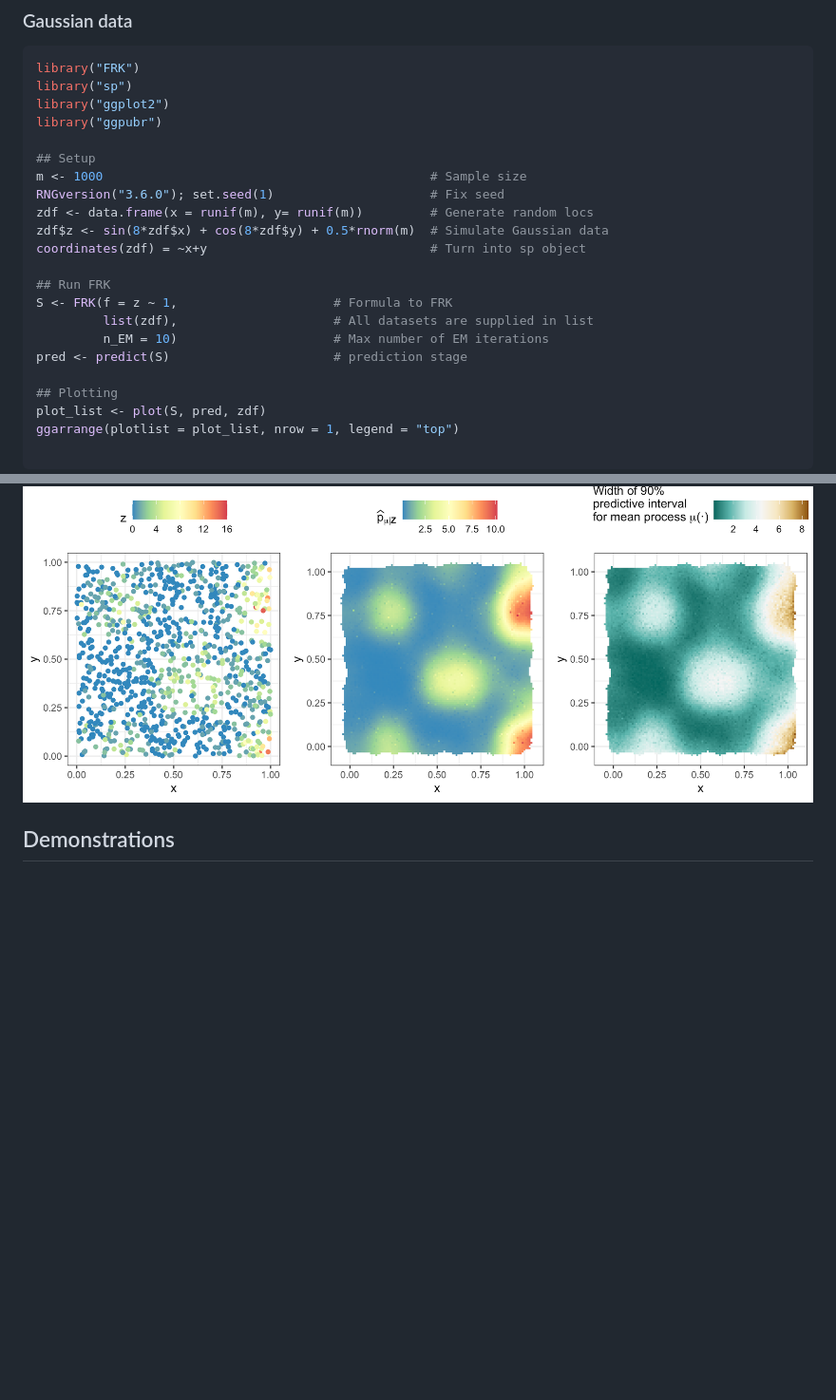
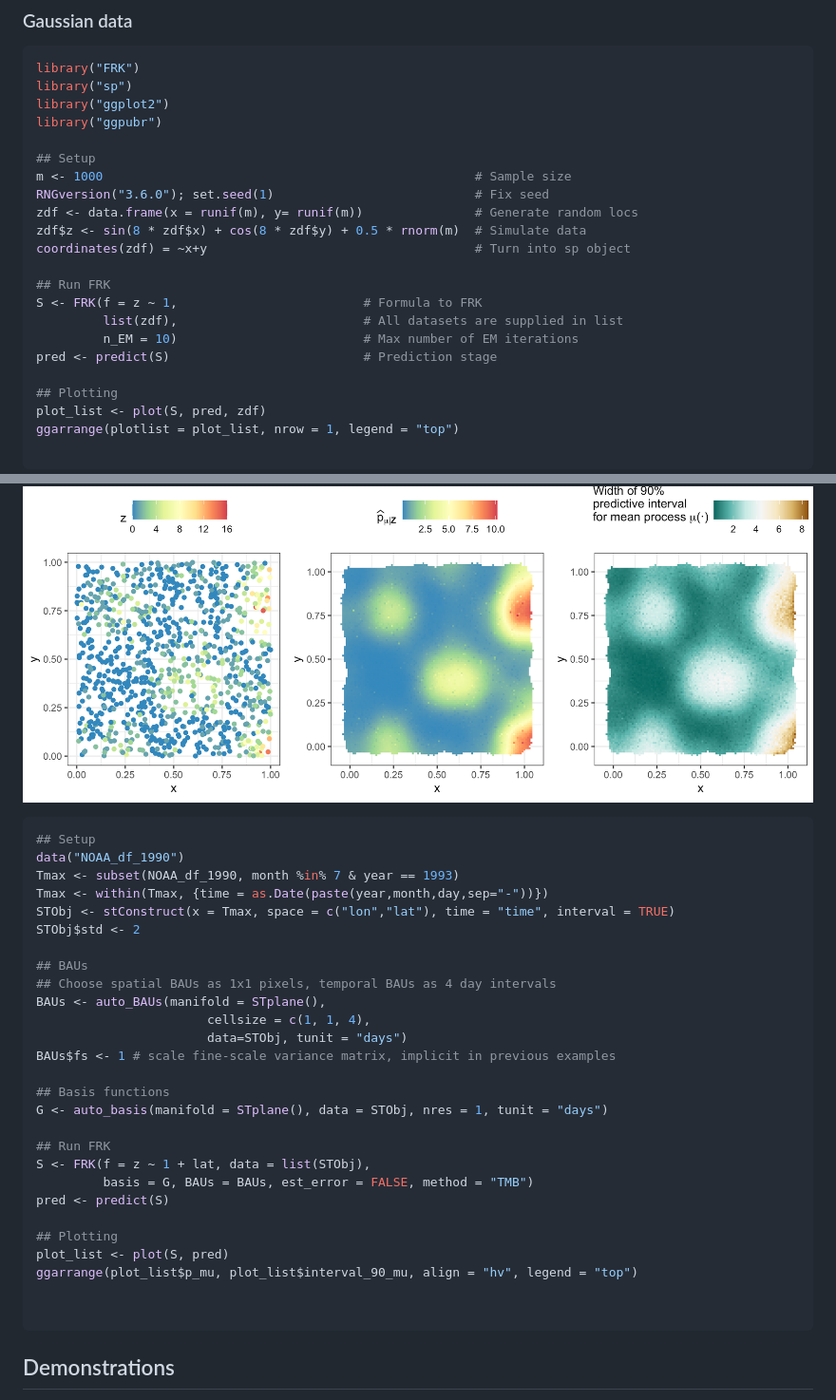
Before and after one commit to andrewzm/FRK, a Markdown page: README.md, 2 parts joined by grey strips. Shown: that part at 95% size. Rendered like a GitHub page; blank space fills up the shorter version.

Commit message:
Extended plot(), updated readme, and added tryCatch to initialiations

````diff
--- a/README.md
+++ b/README.md
@@ -71,17 +71,17 @@ library("ggplot2")
 library("ggpubr")
 
 ## Setup
-m <- 1000                                            # Sample size
-RNGversion("3.6.0"); set.seed(1)                     # Fix seed
-zdf <- data.frame(x = runif(m), y= runif(m))         # Generate random locs
-zdf$z <- sin(8*zdf$x) + cos(8*zdf$y) + 0.5*rnorm(m)  # Simulate Gaussian data
-coordinates(zdf) = ~x+y                              # Turn into sp object
+m <- 1000                                                  # Sample size
+RNGversion("3.6.0"); set.seed(1)                           # Fix seed
+zdf <- data.frame(x = runif(m), y= runif(m))               # Generate random locs
+zdf$z <- sin(8 * zdf$x) + cos(8 * zdf$y) + 0.5 * rnorm(m)  # Simulate data
+coordinates(zdf) = ~x+y                                    # Turn into sp object
 
 ## Run FRK
-S <- FRK(f = z ~ 1,                     # Formula to FRK
-         list(zdf),                     # All datasets are supplied in list
-         n_EM = 10)                     # Max number of EM iterations
-pred <- predict(S)                      # prediction stage
+S <- FRK(f = z ~ 1,                         # Formula to FRK
+         list(zdf),                         # All datasets are supplied in list
+         n_EM = 10)                         # Max number of EM iterations
+pred <- predict(S)                          # Prediction stage
 
 ## Plotting
 plot_list <- plot(S, pred, zdf)
@@ -132,6 +133,46 @@ ggsave(
 --->
 
 ![(Left) Poisson data. (Centre) Prediction of the mean response. (Right) Standard error of the mean response.](/man/figures/Poisson_data.png?raw=true)
+
+
+```r
+## Setup
+data("NOAA_df_1990")
+Tmax <- subset(NOAA_df_1990, month %in% 7 & year == 1993)
+Tmax <- within(Tmax, {time = as.Date(paste(year,month,day,sep="-"))})
+STObj <- stConstruct(x = Tmax, space = c("lon","lat"), time = "time", interval = TRUE)
+STObj$std <- 2
+
+## BAUs
+## Choose spatial BAUs as 1x1 pixels, temporal BAUs as 4 day intervals
+BAUs <- auto_BAUs(manifold = STplane(),
+                       cellsize = c(1, 1, 4),
+                       data=STObj, tunit = "days")
+BAUs$fs <- 1 # scale fine-scale variance matrix, implicit in previous examples
+
+## Basis functions
+G <- auto_basis(manifold = STplane(), data = STObj, nres = 1, tunit = "days")
+
+## Run FRK
+S <- FRK(f = z ~ 1 + lat, data = list(STObj),
+         basis = G, BAUs = BAUs, est_error = FALSE, method = "TMB")
+pred <- predict(S)
+
+## Plotting
+plot_list <- plot(S, pred)
+ggarrange(plot_list$p_mu, plot_list$interval_90_mu, align = "hv", legend = "top")
+
+
+```
+
+<!---
+ggsave(
+  filename = "ST_data.png", device = "png",
+  width = 10, height = 4,
+  path = "~/Desktop/"
+)
+--->
+
 
 
 [//]: # (Currently `FRK` is not installing on OSX with `build_vignettes=TRUE` as it fails to find `texi2dvi`. Set `build_vignettes=FALSE` to ensure installation. Then download the `.Rnw` file in the `vignettes` folder and compile the pdf file separately in `RStudio` with `knitr`. )
````
Also changed, not shown: other parts of README.md (+2 -1 lines), man/figures/ST_data.png (added), 2 other files.
